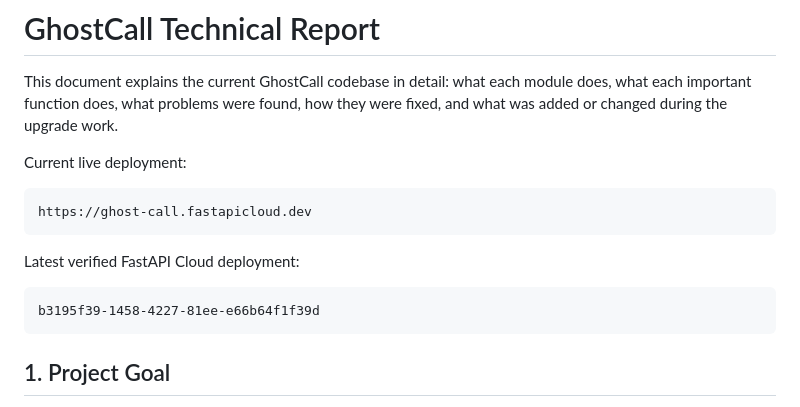
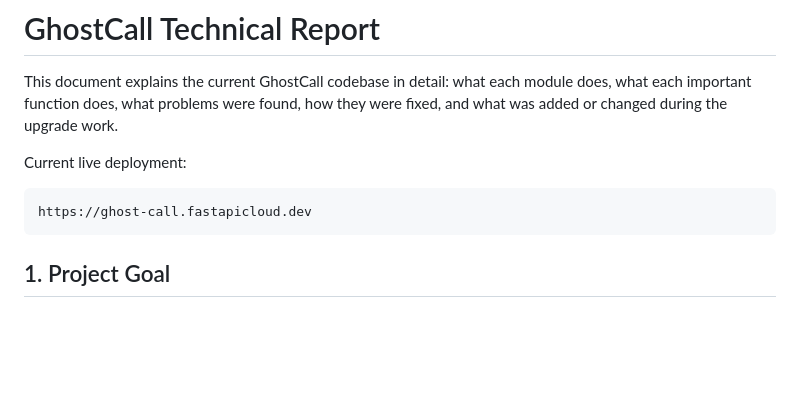
Before and after one commit to S-Parija/Ghost_call, a Markdown page: GHOSTCALL_TECHNICAL_REPORT.md, the part around the change. Rendered like a GitHub page; blank space fills up the shorter version.

````diff
--- a/GHOSTCALL_TECHNICAL_REPORT.md
+++ b/GHOSTCALL_TECHNICAL_REPORT.md
@@ -6,12 +6,6 @@ Current live deployment:
 
 ```text
 https://ghost-call.fastapicloud.dev
-```
-
-Latest verified FastAPI Cloud deployment:
-
-```text
-b3195f39-1458-4227-81ee-e66b64f1f39d
 ```
 
 ## 1. Project Goal
````
